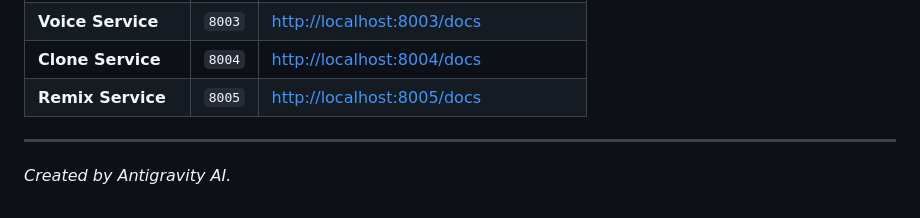
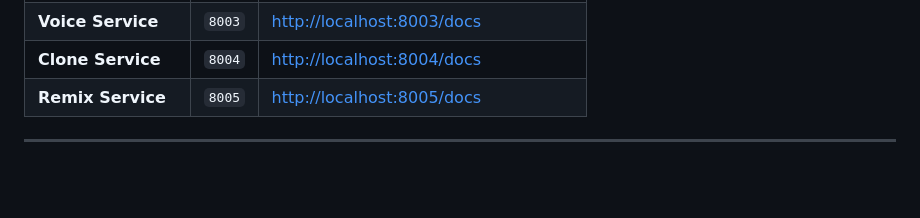
Before and after one commit to yonzbro/AIMUSICSTUDIO, a Markdown page: README.md, the part around the change. Rendered like a GitHub page; blank space fills up the shorter version.

Commit message:
Update: Remove signature from README

```diff
--- a/README.md
+++ b/README.md
@@ -108,4 +108,3 @@ Mistem, her biri belirli bir AI görevinden sorumlu olan bağımsız Docker kont
 | **Remix Service** | `8005` | [http://localhost:8005/docs](http://localhost:8005/docs) |
 
 ---
-*Created by Antigravity AI.*
```
